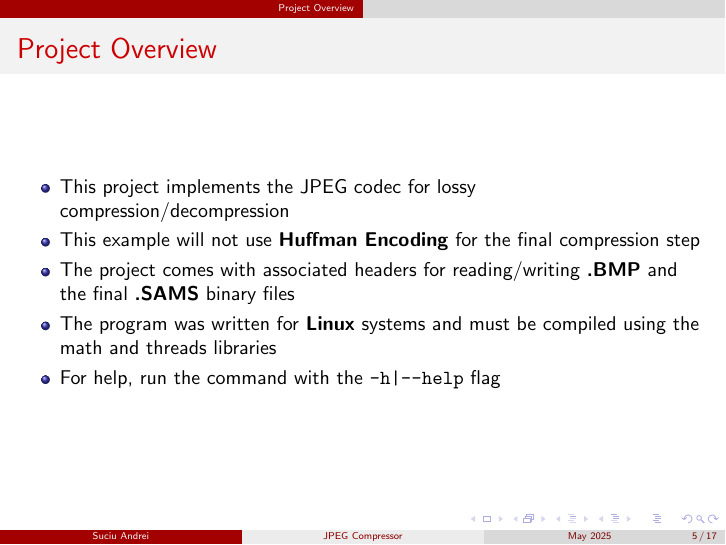
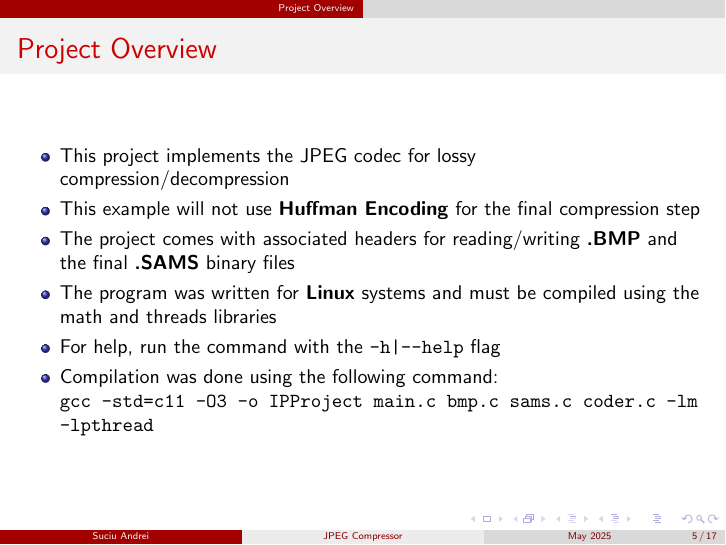
Before and after one commit to Sams200/SamsCompressor, LaTeX slides (documentation/IPDocumentation.tex): page 5 of 17. Compiled offline with pdfLaTeX.

Commit message:
Added compilation command to doc

```diff
--- a/documentation/IPDocumentation.tex
+++ b/documentation/IPDocumentation.tex
@@ -131,6 +131,8 @@
      \item The project comes with associated headers for reading/writing \textbf{.BMP} and the final \textbf{.SAMS} binary files
      \item The program was written for \textbf{Linux} systems and must be compiled using the math and threads libraries
      \item For help, run the command with the \texttt{-h|--help} flag
+     \item Compilation was done using the following command: \\
+     \texttt{gcc -std=c11 -O3 -o IPProject main.c bmp.c sams.c coder.c -lm -lpthread}
     \end{itemize}
 \end{frame}
 
```
Also changed, not shown: documentation/IPDocumentation.pdf, 1 other file.
